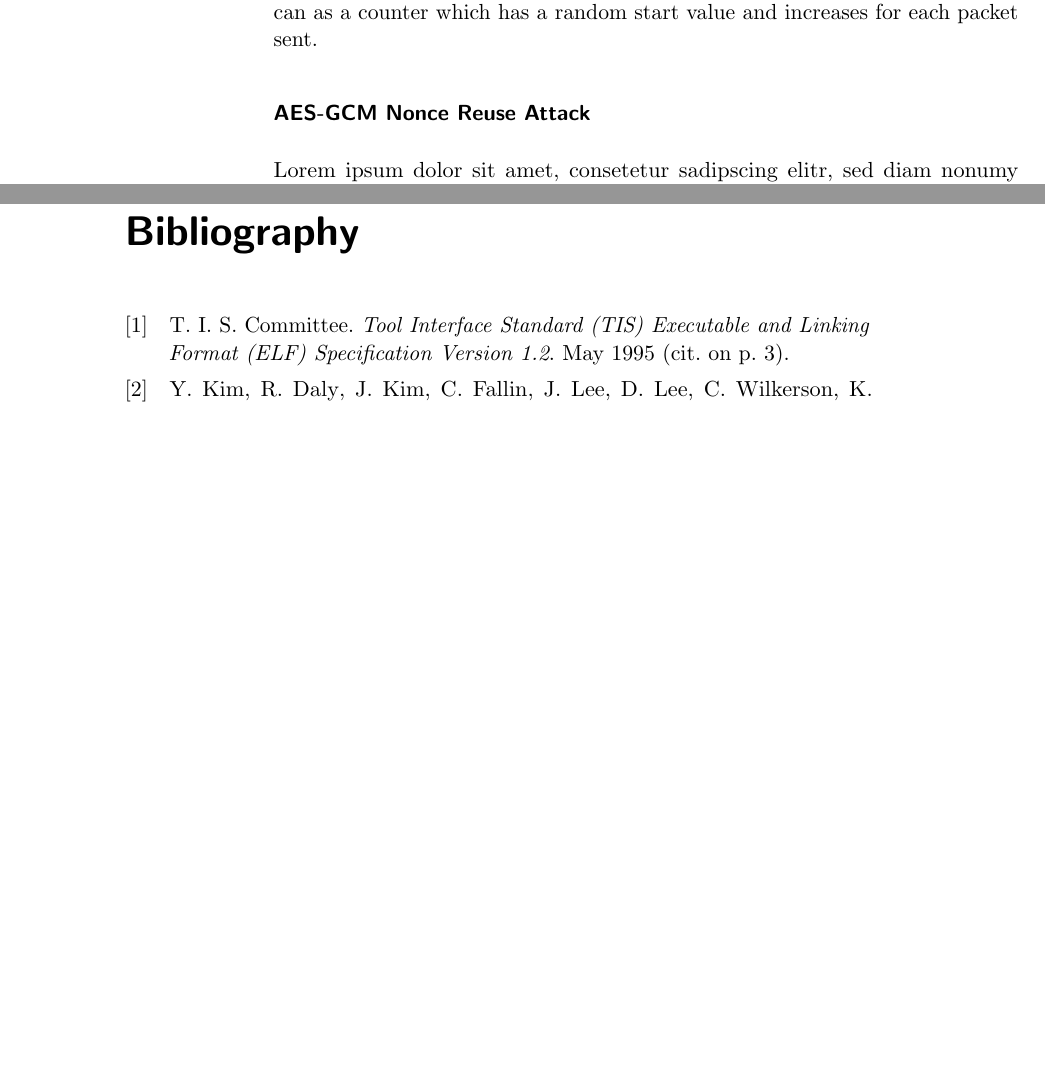
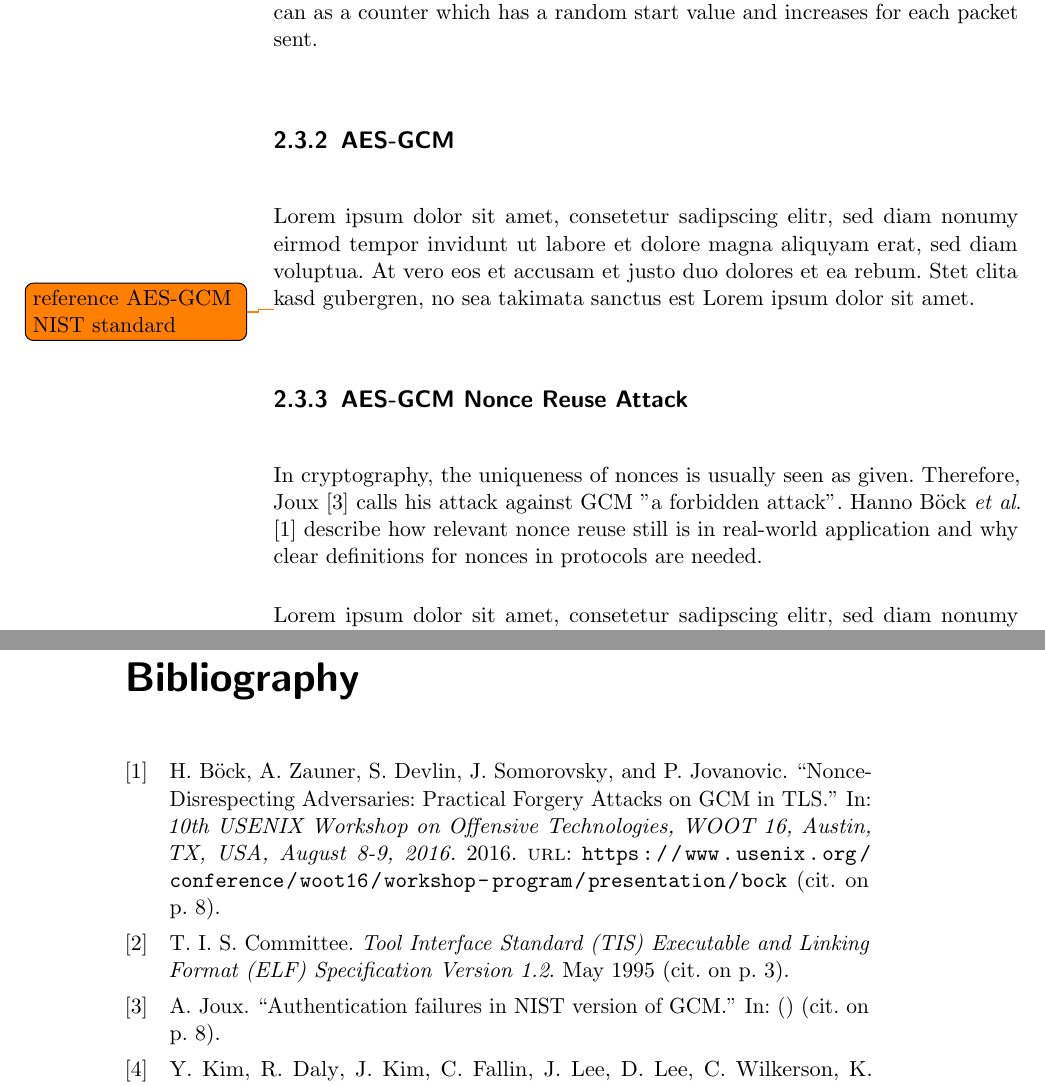
Before and after one commit to sigttou/db_master_thesis, a LaTeX thesis (thesis/main.tex, which reads thesis/general.tex): two parts of pages 20 and 33 of 33 before the commit and two parts of pages 20 and 33 of 34 after it, joined at a grey line, cut so that both start at the same text, the shorter picture padded with empty space. Compiled offline with pdfLaTeX; an older LaTeX class or package is replaced by its successor.

Commit message:
ADD: introduction to GCM nonce reuse attacks

```diff
--- a/thesis/general.tex
+++ b/thesis/general.tex
@@ -186,7 +186,22 @@ most protocol standards define a nonce as a pseudorandom or unpredicted
 value~\cite{noncegeneral}. It is also possible to use the nonce can as a counter
 which has a random start value and increases for each packet sent.
 
-\subsubsection{AES-GCM Nonce Reuse Attack}
+\subsection{AES-GCM}
+
+Lorem ipsum dolor sit amet, consetetur sadipscing elitr, sed diam nonumy eirmod
+tempor invidunt ut labore et dolore magna aliquyam erat, sed diam voluptua. At
+vero eos et accusam et justo duo dolores et ea rebum. Stet clita kasd gubergren,
+no sea takimata sanctus est Lorem ipsum dolor sit amet.
+
+\todo{reference AES-GCM NIST standard}
+
+\subsection{AES-GCM Nonce Reuse Attack}
+
+In cryptography, the uniqueness of nonces is usually seen as given. Therefore,
+Joux~\cite{NISTGCMcomment} calls his attack against GCM "a forbidden attack".
+Hanno Böck~\etal~\cite{gcmnonceattack} describe how relevant nonce reuse still is
+in real-world application and why clear definitions for nonces in protocols are
+needed.
 
 Lorem ipsum dolor sit amet, consetetur sadipscing elitr, sed diam nonumy eirmod
 tempor invidunt ut labore et dolore magna aliquyam erat, sed diam voluptua. At
```
Also changed, not shown: thesis/references-biblatex.bib (+21 -0 lines), thesis/general.tex (2 more changed lines).
